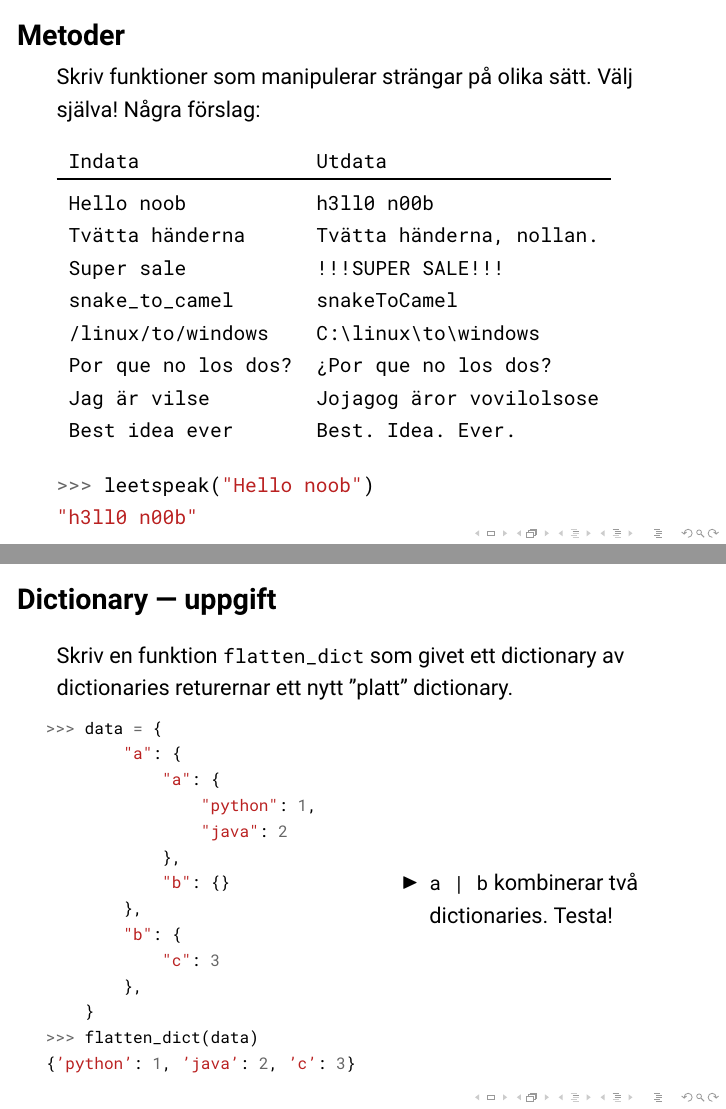
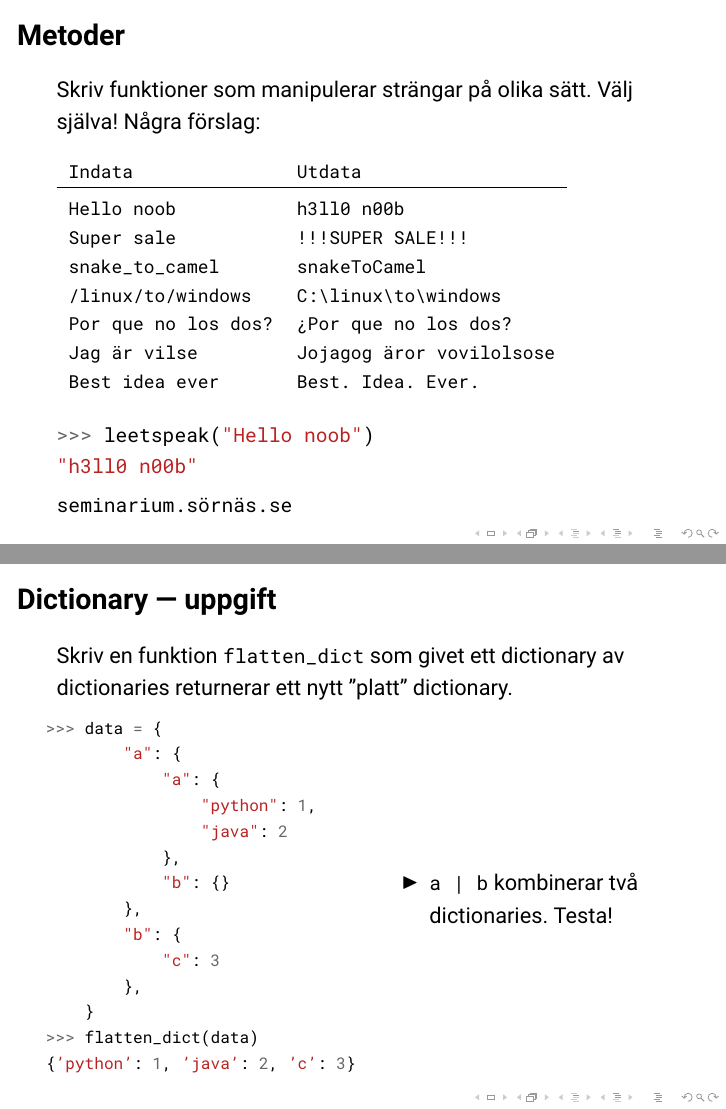
Before and after one commit to sornas/tdde23-seminars, LaTeX slides (sem03/main.tex): pages 12 and 20 of 20, joined at a grey line. Compiled offline with pdfLaTeX.

Commit message:
spelling and add handin-link

```diff
--- a/sem03/main.tex
+++ b/sem03/main.tex
@@ -133,10 +133,10 @@ for card_nr in range(1, DECK_SIZE + 1):
 
     {
       \ttfamily
+      \small
       \begin{tabular}{l l}
         Indata & Utdata \\\toprule
         Hello noob & h3ll0 n00b \\
-        Tvätta händerna & Tvätta händerna, nollan. \\
         Super sale & !!!SUPER SALE!!! \\
         snake\_to\_camel & snakeToCamel \\
         /linux/to/windows & C:\textbackslash{}linux\textbackslash{}to\textbackslash{}windows \\
@@ -152,6 +152,10 @@ for card_nr in range(1, DECK_SIZE + 1):
 >>> leetspeak("Hello noob")
 "h3ll0 n00b"
     \end{minted}
+
+    \vspace{-1em}
+
+    \texttt{seminarium.sörnäs.se}
 
   \end{frame}
 
@@ -266,7 +270,7 @@ def print_values(values):
   \begin{frame}[fragile]{Dictionary --- uppgift}
 
     Skriv en funktion \texttt{flatten\_dict} som givet ett dictionary av
-    dictionaries returernar ett nytt ''platt'' dictionary.
+    dictionaries returnerar ett nytt ''platt'' dictionary.
 
     \begin{columns}
       \begin{column}{0.48\textwidth}
```
